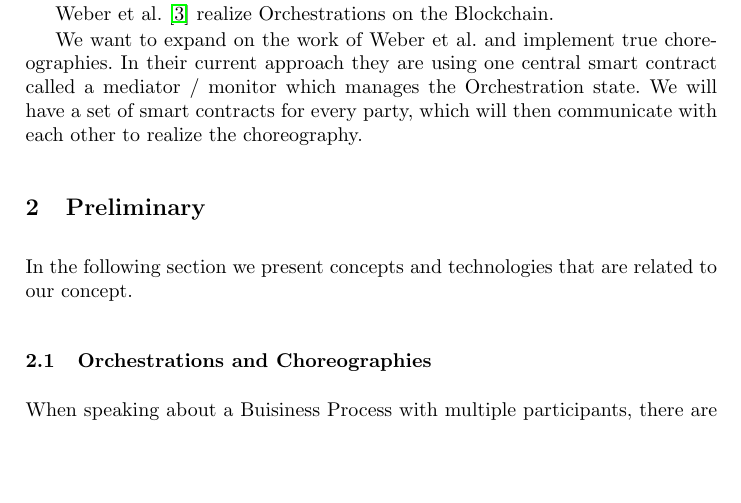
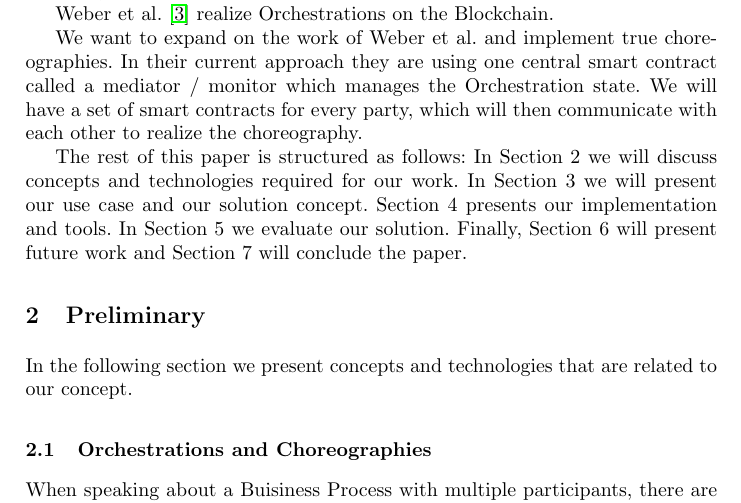
Before and after one commit to p-otto/Armadillo, a LaTeX paper (paper/paper.tex): part of page 2 of 13, cut so that both start at the same text, the shorter picture padded with empty space. Compiled offline with pdfLaTeX.

Commit message:
write paper structure in introduction

```diff
--- a/paper/paper.tex
+++ b/paper/paper.tex
@@ -82,6 +82,12 @@ Weber et al.~\cite{weber2016untrusted} realize Orchestrations on the Blockchain.
 We want to expand on the work of Weber et al. and implement true choreographies. In their current approach they are using one central smart contract called a mediator / monitor which manages the Orchestration state.
 We will have a set of smart contracts for every party, which will then communicate with each other to realize the choreography.
 %What are our results? (briefly)
+
+The rest of this paper is structured as follows: In Section 2 we will discuss concepts and technologies required for our work.
+In Section 3 we will present our use case and our solution concept.
+Section 4 presents our implementation and tools.
+In Section 5 we evaluate our solution.
+Finally, Section 6 will present future work and Section 7 will conclude the paper.
 
 \section{Preliminary}
 In the following section we present concepts and technologies that are related to our concept.
```
